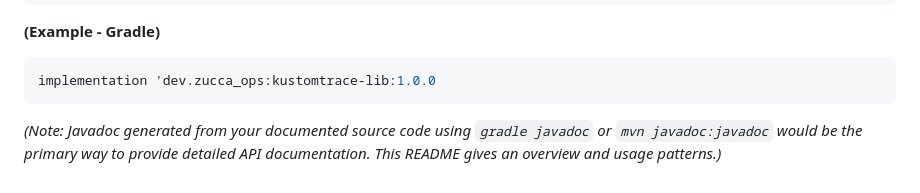
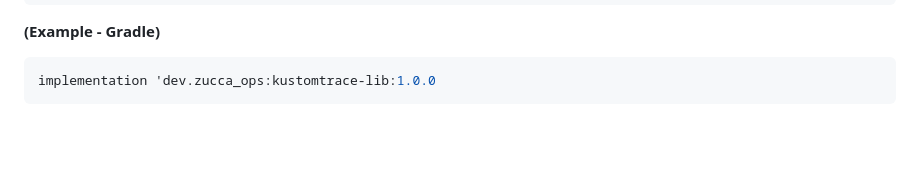
Before and after one commit to zucca-devops-tooling/kustom-trace, a Markdown page: lib/README.md, the part around the change. Drawn GitHub-style; blank space fills up the shorter version.

````diff
--- a/lib/README.md
+++ b/lib/README.md
@@ -170,6 +170,3 @@ if (dependencyNode.isKustomFile()) {
 ```gradle
 implementation 'dev.zucca_ops:kustomtrace-lib:1.0.0
 ```
-
-
-*(Note: Javadoc generated from your documented source code using `gradle javadoc` or `mvn javadoc:javadoc` would be the primary way to provide detailed API documentation. This README gives an overview and usage patterns.)*
````
